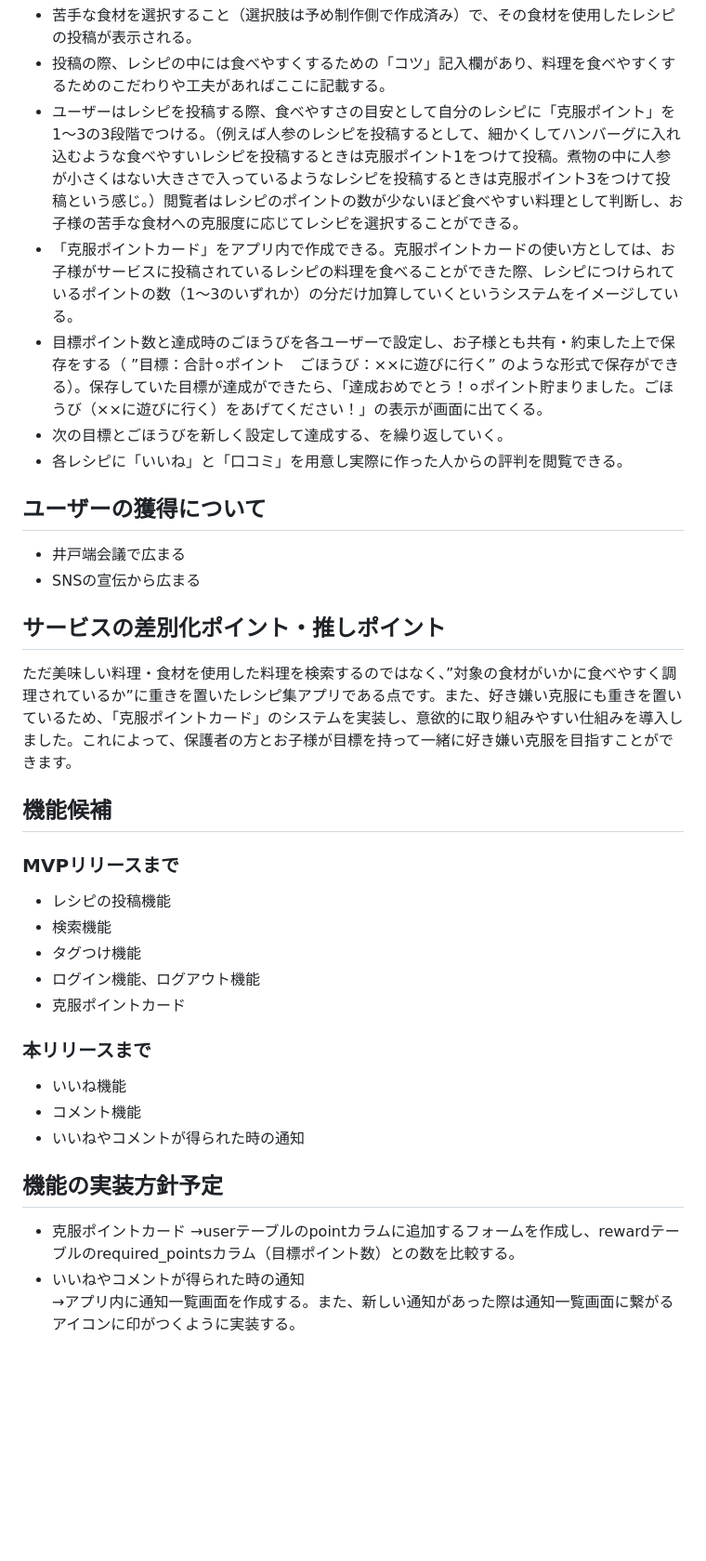
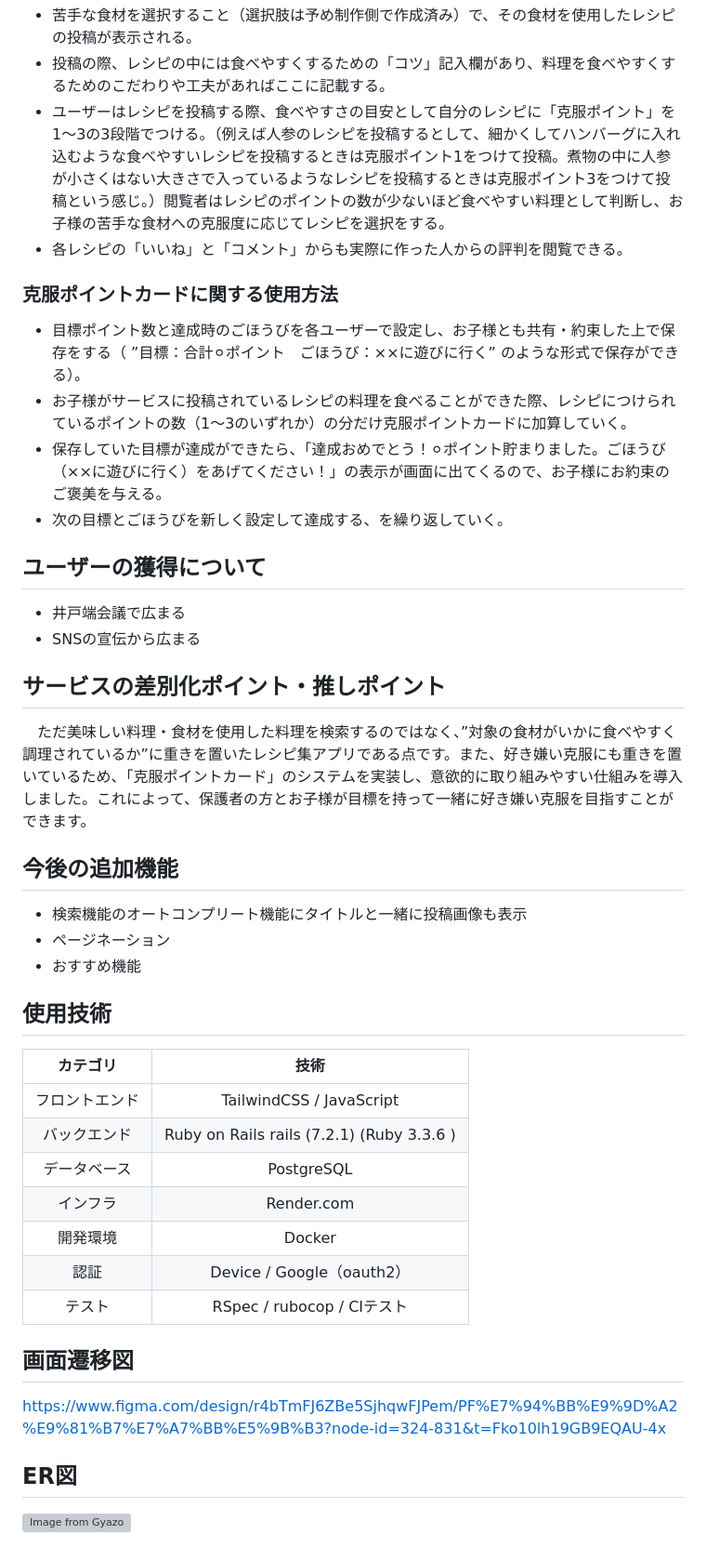
Before and after one commit to SuzukaKaneda/Kutemy, a Markdown page: README.md, the part around the change printed below. Shown: that part at 93% size. Rendered like a GitHub page; blank space fills up the shorter version; grey boxes are pictures that could not be loaded.

Commit message:
fix: Readme

```diff
--- a/README.md
+++ b/README.md
@@ -21,32 +46,40 @@ https://gyazo.com/0037b1b8b85af94b0b6da7323afdaccf
 - 苦手な食材を選択すること（選択肢は予め制作側で作成済み）で、その食材を使用したレシピの投稿が表示される。
 - 投稿の際、レシピの中には食べやすくするための「コツ」記入欄があり、料理を食べやすくするためのこだわりや工夫があればここに記載する。
-- ユーザーはレシピを投稿する際、食べやすさの目安として自分のレシピに「克服ポイント」を1〜3の3段階でつける。（例えば人参のレシピを投稿するとして、細かくしてハンバーグに入れ込むような食べやすいレシピを投稿するときは克服ポイント1をつけて投稿。煮物の中に人参が小さくはない大きさで入っているようなレシピを投稿するときは克服ポイント3をつけて投稿という感じ。）閲覧者はレシピのポイントの数が少ないほど食べやすい料理として判断し、お子様の苦手な食材への克服度に応じてレシピを選択することができる。
-- 「克服ポイントカード」をアプリ内で作成できる。克服ポイントカードの使い方としては、お子様がサービスに投稿されているレシピの料理を食べることができた際、レシピにつけられているポイントの数（1〜3のいずれか）の分だけ加算していくというシステムをイメージしている。
-- 目標ポイント数と達成時のごほうびを各ユーザーで設定し、お子様とも共有・約束した上で保存をする（ ”目標：合計⚪︎ポイント　ごほうび：××に遊びに行く” のような形式で保存ができる）。保存していた目標が達成ができたら、「達成おめでとう！⚪︎ポイント貯まりました。ごほうび（××に遊びに行く）をあげてください！」の表示が画面に出てくる。
+- ユーザーはレシピを投稿する際、食べやすさの目安として自分のレシピに「克服ポイント」を1〜3の3段階でつける。（例えば人参のレシピを投稿するとして、細かくしてハンバーグに入れ込むような食べやすいレシピを投稿するときは克服ポイント1をつけて投稿。煮物の中に人参が小さくはない大きさで入っているようなレシピを投稿するときは克服ポイント3をつけて投稿という感じ。）閲覧者はレシピのポイントの数が少ないほど食べやすい料理として判断し、お子様の苦手な食材への克服度に応じてレシピを選択をする。
+- 各レシピの「いいね」と「コメント」からも実際に作った人からの評判を閲覧できる。
+
+### 克服ポイントカードに関する使用方法
+- 目標ポイント数と達成時のごほうびを各ユーザーで設定し、お子様とも共有・約束した上で保存をする（ ”目標：合計⚪︎ポイント　ごほうび：××に遊びに行く” のような形式で保存ができる）。
+- お子様がサービスに投稿されているレシピの料理を食べることができた際、レシピにつけられているポイントの数（1〜3のいずれか）の分だけ克服ポイントカードに加算していく。
+- 保存していた目標が達成ができたら、「達成おめでとう！⚪︎ポイント貯まりました。ごほうび（××に遊びに行く）をあげてください！」の表示が画面に出てくるので、お子様にお約束のご褒美を与える。
 - 次の目標とごほうびを新しく設定して達成する、を繰り返していく。
-- 各レシピに「いいね」と「口コミ」を用意し実際に作った人からの評判を閲覧できる。
+
 
 ## ユーザーの獲得について
 - 井戸端会議で広まる
 - SNSの宣伝から広まる
 
 ## サービスの差別化ポイント・推しポイント
-ただ美味しい料理・食材を使用した料理を検索するのではなく、”対象の食材がいかに食べやすく調理されているか”に重きを置いたレシピ集アプリである点です。また、好き嫌い克服にも重きを置いているため、「克服ポイントカード」のシステムを実装し、意欲的に取り組みやすい仕組みを導入しました。これによって、保護者の方とお子様が目標を持って一緒に好き嫌い克服を目指すことができます。
+&emsp;ただ美味しい料理・食材を使用した料理を検索するのではなく、”対象の食材がいかに食べやすく調理されているか”に重きを置いたレシピ集アプリである点です。また、好き嫌い克服にも重きを置いているため、「克服ポイントカード」のシステムを実装し、意欲的に取り組みやすい仕組みを導入しました。これによって、保護者の方とお子様が目標を持って一緒に好き嫌い克服を目指すことができます。
 
-## 機能候補
-### MVPリリースまで
-- レシピの投稿機能
-- 検索機能
-- タグつけ機能
-- ログイン機能、ログアウト機能
-- 克服ポイントカード
-### 本リリースまで
-- いいね機能
-- コメント機能
-- いいねやコメントが得られた時の通知
+## 今後の追加機能
+- 検索機能のオートコンプリート機能にタイトルと一緒に投稿画像も表示
+- ページネーション
+- おすすめ機能
 
-## 機能の実装方針予定
-- 克服ポイントカード
-→userテーブルのpointカラムに追加するフォームを作成し、rewardテーブルのrequired_pointsカラム（目標ポイント数）との数を比較する。
-- いいねやコメントが得られた時の通知
-→アプリ内に通知一覧画面を作成する。また、新しい通知があった際は通知一覧画面に繋がるアイコンに印がつくように実装する。
+## 使用技術
+| カテゴリ | 技術 |
+|:---:|:---:|
+|フロントエンド|TailwindCSS / JavaScript|
+|バックエンド|Ruby on Rails rails (7.2.1) (Ruby 3.3.6 )|
+|データベース|PostgreSQL|
+|インフラ|Render.com|
+|開発環境|Docker|
+|認証|Device / Google（oauth2）|
+|テスト|RSpec / rubocop / CIテスト|
+
+## 画面遷移図
+https://www.figma.com/design/r4bTmFJ6ZBe5SjhqwFJPem/PF%E7%94%BB%E9%9D%A2%E9%81%B7%E7%A7%BB%E5%9B%B3?node-id=324-831&t=Fko10lh19GB9EQAU-4x
+
+## ER図
+[![Image from Gyazo](https://i.gyazo.com/0037b1b8b85af94b0b6da7323afdaccf.png)](https://gyazo.com/0037b1b8b85af94b0b6da7323afdaccf)
```
Also changed, not shown: other parts of README.md (+38 -13 lines).
